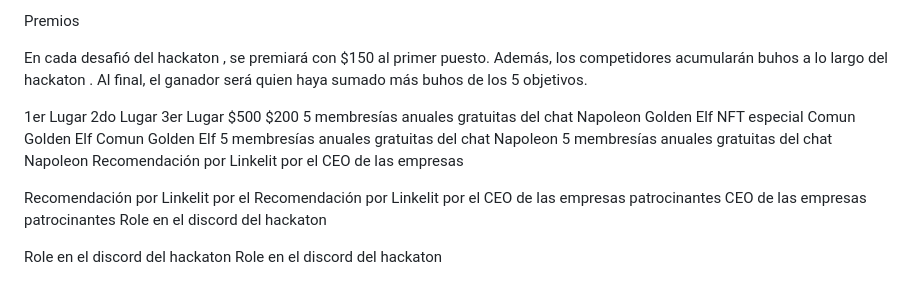
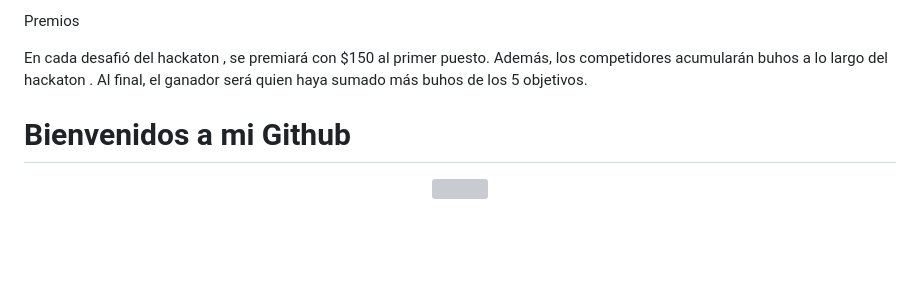
Before and after one commit to Armegas/Hackthon-WEB3, a Markdown page: README.md, the part around the change. GitHub-like rendering; blank space fills up the shorter version; grey boxes are pictures that could not be loaded.

```diff
--- a/README.md
+++ b/README.md
@@ -195,13 +195,7 @@ Premios
 
 En cada desafió del hackaton , se premiará con $150 al primer puesto. Además, los competidores acumularán buhos a lo largo
 del hackaton . Al final, el ganador será quien haya sumado más buhos de los 5 objetivos.
+# Bienvenidos a mi Github
 
-1er Lugar                                                  2do Lugar                                                               3er Lugar
-  $500                                                       $200                                               5 membresías anuales gratuitas del chat Napoleon
-Golden Elf NFT especial                                 Comun Golden Elf                                                      Comun Golden Elf
-5 membresías anuales gratuitas del chat Napoleon     5 membresías anuales gratuitas del chat Napoleon          Recomendación por Linkelit por el CEO de las empresas
-
-Recomendación por Linkelit por el                    Recomendación por Linkelit por el
-CEO de las empresas patrocinantes                    CEO de las empresas patrocinantes                                     Role en el discord del hackaton
-
-Role en el discord del hackaton                       Role en el discord del hackaton
+<p align="center">
+<img src="https://drive.google.com/file/d/1U8--O_dG30OdtXtWGAkBsT2nropIO9a-/view?usp=sharing"  height=100>
```
